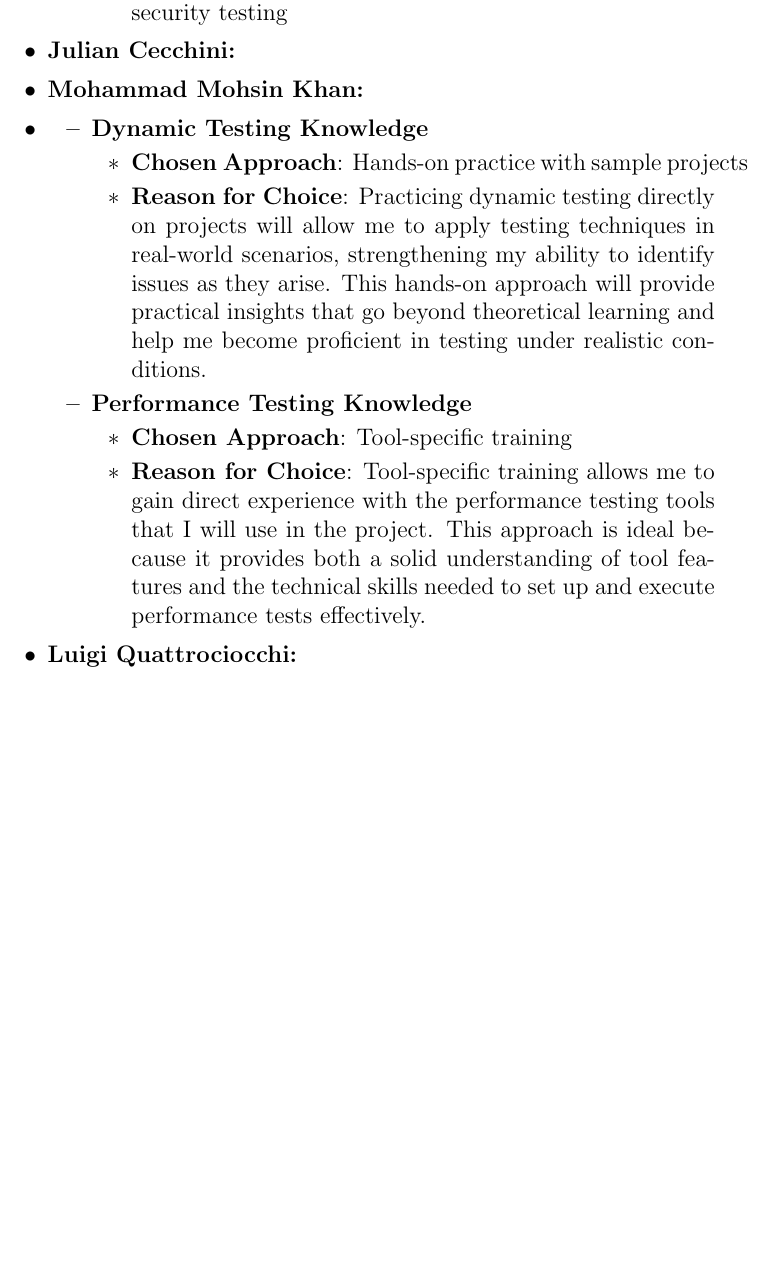
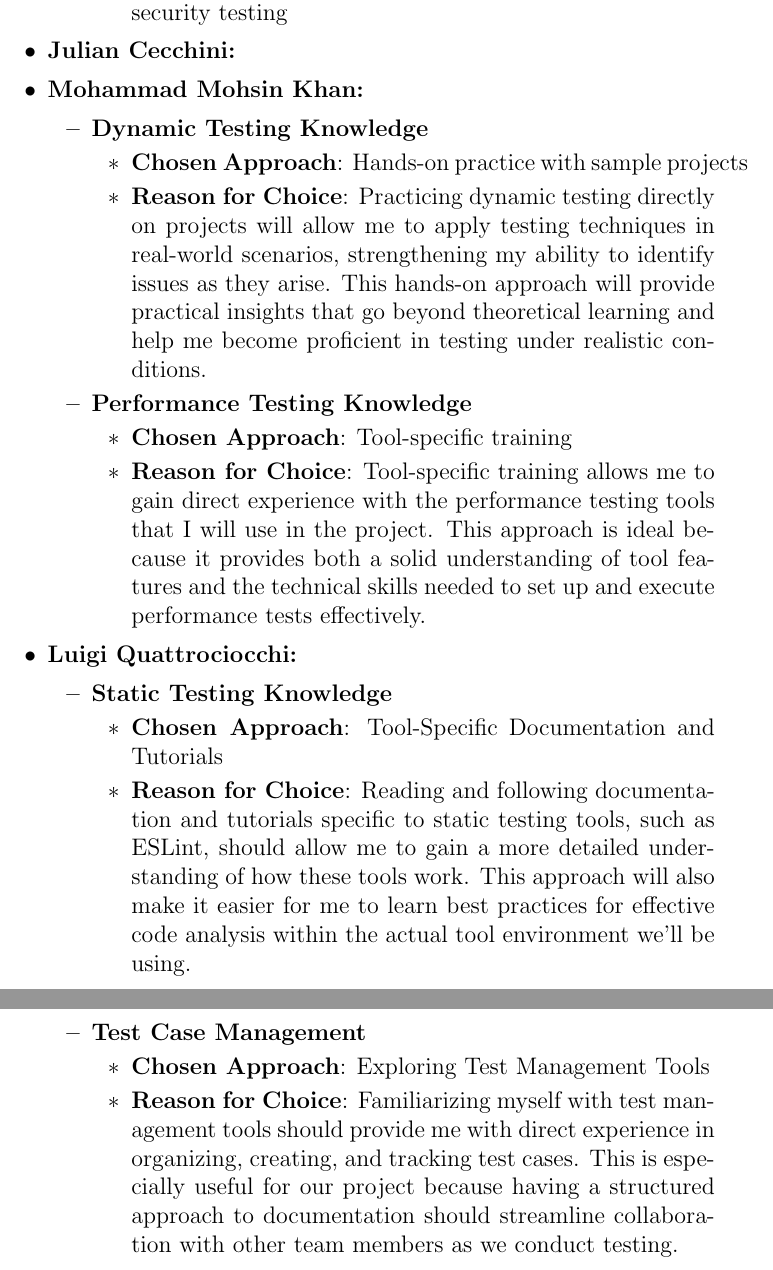
Before and after one commit to lilweege/SyntaxSentinels, a LaTeX document (docs/VnVPlan/VnVPlan.tex): part of page 46 of 46 before the commit and two parts of pages 46 and 47 of 47 after it, the two joined at a grey line, cut so that both start at the same text, the shorter picture padded with empty space. Compiled offline with pdfLaTeX.

Commit message:
Luigi reflection (#181)

```diff
--- a/docs/VnVPlan/VnVPlan.tex
+++ b/docs/VnVPlan/VnVPlan.tex
@@ -1805,7 +1806,7 @@ graduate attribute of Lifelong Learning.
     \end{itemize}
     \item \textbf{Julian Cecchini:}
     \item \textbf{Mohammad Mohsin Khan:}
-    \item \begin{itemize}
+    \begin{itemize}
       \item \textbf{Dynamic Testing Knowledge}
       \begin{itemize}
           \item \textbf{Chosen Approach}: Hands-on practice with sample projects
@@ -1818,8 +1819,22 @@ graduate attribute of Lifelong Learning.
           \item \textbf{Reason for Choice}: Tool-specific training allows me to gain direct experience with the performance testing tools that I will use in the project. This approach is ideal because it provides both a solid understanding of tool features and the technical skills needed to set up and execute performance tests effectively.
       \end{itemize}
 
-  \end{itemize}
+    \end{itemize}
     \item \textbf{Luigi Quattrociocchi:}
+    \begin{itemize}
+        \item \textbf{Static Testing Knowledge}
+        \begin{itemize}
+            \item \textbf{Chosen Approach}: Tool-Specific Documentation and Tutorials
+            \item \textbf{Reason for Choice}: Reading and following documentation and tutorials specific to static testing tools, such as ESLint, should allow me to gain a more detailed understanding of how these tools work. This approach will also make it easier for me to learn best practices for effective code analysis within the actual tool environment we'll be using.
+        \end{itemize}
+
+        \item \textbf{Test Case Management}
+        \begin{itemize}
+            \item \textbf{Chosen Approach}: Exploring Test Management Tools
+            \item \textbf{Reason for Choice}: Familiarizing myself with test management tools should provide me with direct experience in organizing, creating, and tracking test cases. This is especially useful for our project because having a structured approach to documentation should streamline collaboration with other team members as we conduct testing.
+        \end{itemize}
+    \end{itemize}
+
 \end{itemize}
 \end{enumerate}
 
```
Also changed, not shown: docs/VnVPlan/VnVPlan.pdf, docs/VnVPlan/VnVPlan.tex (1 more changed lines).
